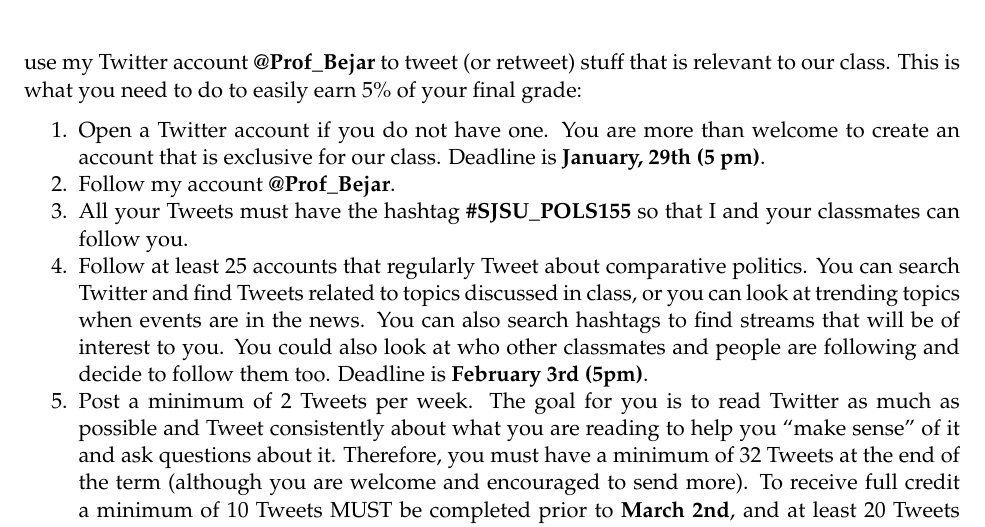
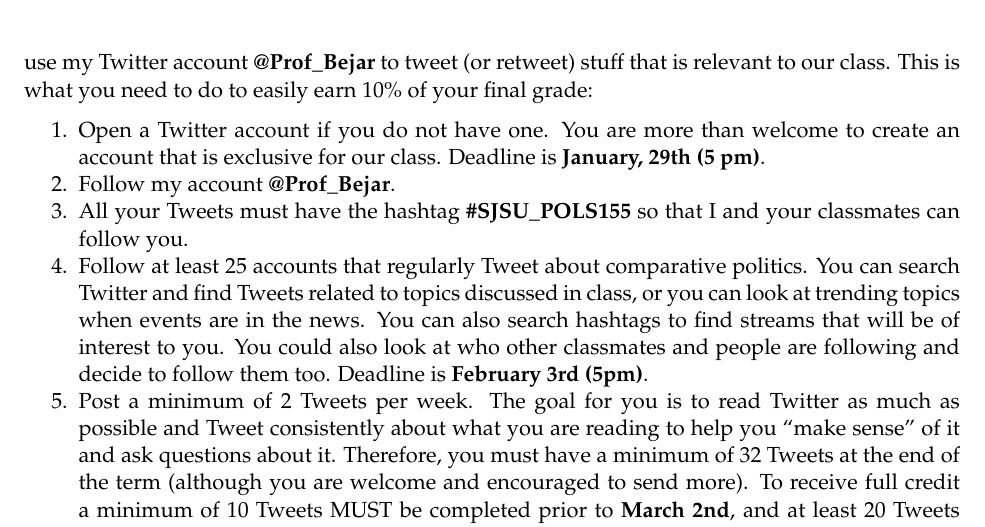
Before and after one commit to Sergio-Bejar/IPE, an R Markdown document (syllabus/syllabus.Rmd): part of page 6 of 10, cut so that both start at the same text. The pictures show the output file syllabus/syllabus.pdf that the author committed with the source.

Commit message:
tuesday3

```diff
--- a/syllabus/syllabus.Rmd
+++ b/syllabus/syllabus.Rmd
@@ -146,7 +146,7 @@ The topics of these policy briefs are:
 
 Both exams will be administered on Canvas. They will be open-notes and open-book exams, but you will not be allowed to collaborate with other students in completing them. Both exams will be timed. *Late exams –even a second late- will receive a zero.*
 
-**Twitter Engament:** Extant research suggests that learning in online classes is enhanced when students participate in discussions outside the usual class platform.  I am thus going to actively use my Twitter account **@Prof_Bejar** to tweet (or retweet) stuff that is relevant to our class. This is what you need to do to easily earn 5% of your final grade:
+**Twitter Engament:** Extant research suggests that learning in online classes is enhanced when students participate in discussions outside the usual class platform.  I am thus going to actively use my Twitter account **@Prof_Bejar** to tweet (or retweet) stuff that is relevant to our class. This is what you need to do to easily earn 10% of your final grade:
 
 1. Open a Twitter account if you do not have one.  You are more than welcome to create an account that is exclusive for our class. Deadline is **January, 29th (5 pm)**.
 2. Follow my account **@Prof_Bejar**.
```
Also changed, not shown: syllabus/syllabus.pdf.
